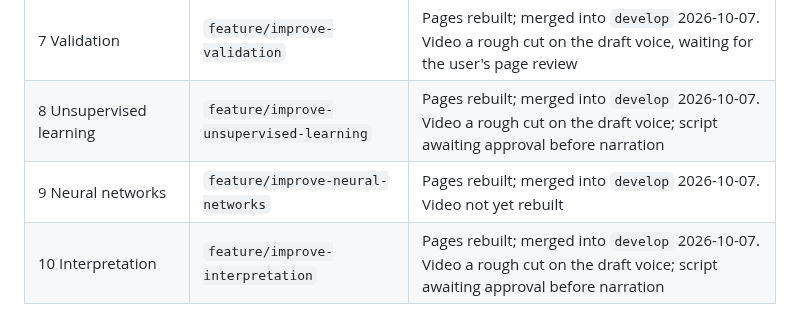
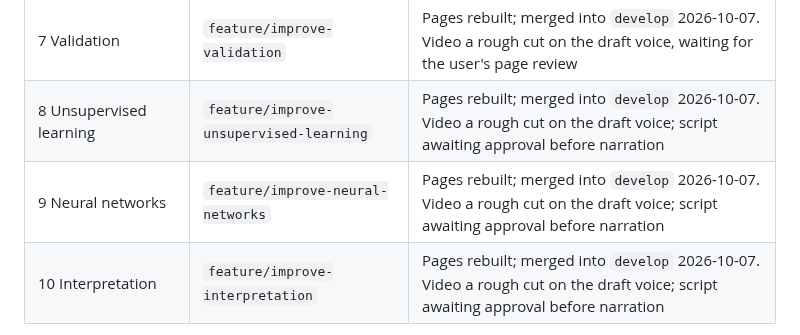
Before and after one commit to hi-digital-ml-ai/ml-basic, a Markdown page: .claude/section-revision.md, the part around the change. Drawn GitHub-style.

```diff
--- a/.claude/section-revision.md
+++ b/.claude/section-revision.md
@@ -438,7 +438,7 @@ over six pages, is 37 scenes, about 900 words, 7:22. Use
 | 6 Assumptions and limitations | `feature/improve-assumptions-limitations` | Done; merged into `develop` 2026-10-03 (video narrated with Gemini, 29 requests, about $0.10) |
 | 7 Validation | `feature/improve-validation` | Pages rebuilt; merged into `develop` 2026-10-07. Video a rough cut on the draft voice, waiting for the user's page review |
 | 8 Unsupervised learning | `feature/improve-unsupervised-learning` | Pages rebuilt; merged into `develop` 2026-10-07. Video a rough cut on the draft voice; script awaiting approval before narration |
-| 9 Neural networks | `feature/improve-neural-networks` | Pages rebuilt; merged into `develop` 2026-10-07. Video not yet rebuilt |
+| 9 Neural networks | `feature/improve-neural-networks` | Pages rebuilt; merged into `develop` 2026-10-07. Video a rough cut on the draft voice; script awaiting approval before narration |
 | 10 Interpretation | `feature/improve-interpretation` | Pages rebuilt; merged into `develop` 2026-10-07. Video a rough cut on the draft voice; script awaiting approval before narration |
 
 Loose end from section 7: its *Uncertainty and stability* bootstraps sites over the
```
Also changed, not shown: .claude/videos.md (+29 -0 lines).
